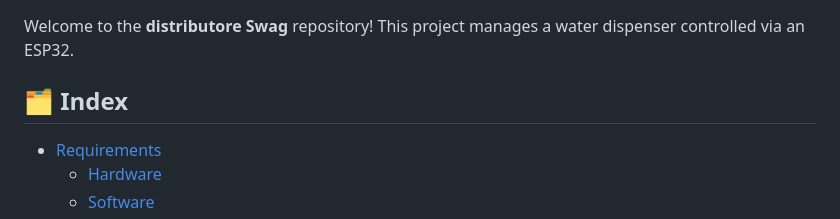
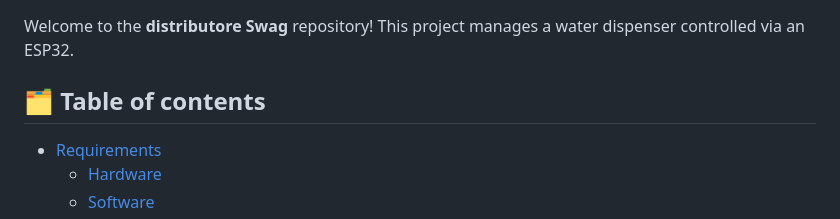
Before and after one commit to jagorev/distributoreSwag, a Markdown page: README.md, the part around the change. GitHub-like rendering.

Commit message:
Final Version :))

```diff
--- a/README.md
+++ b/README.md
@@ -2,7 +2,7 @@
 
 Welcome to the **distributore Swag** repository! This project manages a water dispenser controlled via an ESP32.
 
-## 🗂️ Index
+## 🗂️ Table of contents
 - [Requirements](#📈-requirements)
   - [Hardware](#hardware)
   - [Software](#software)
```
